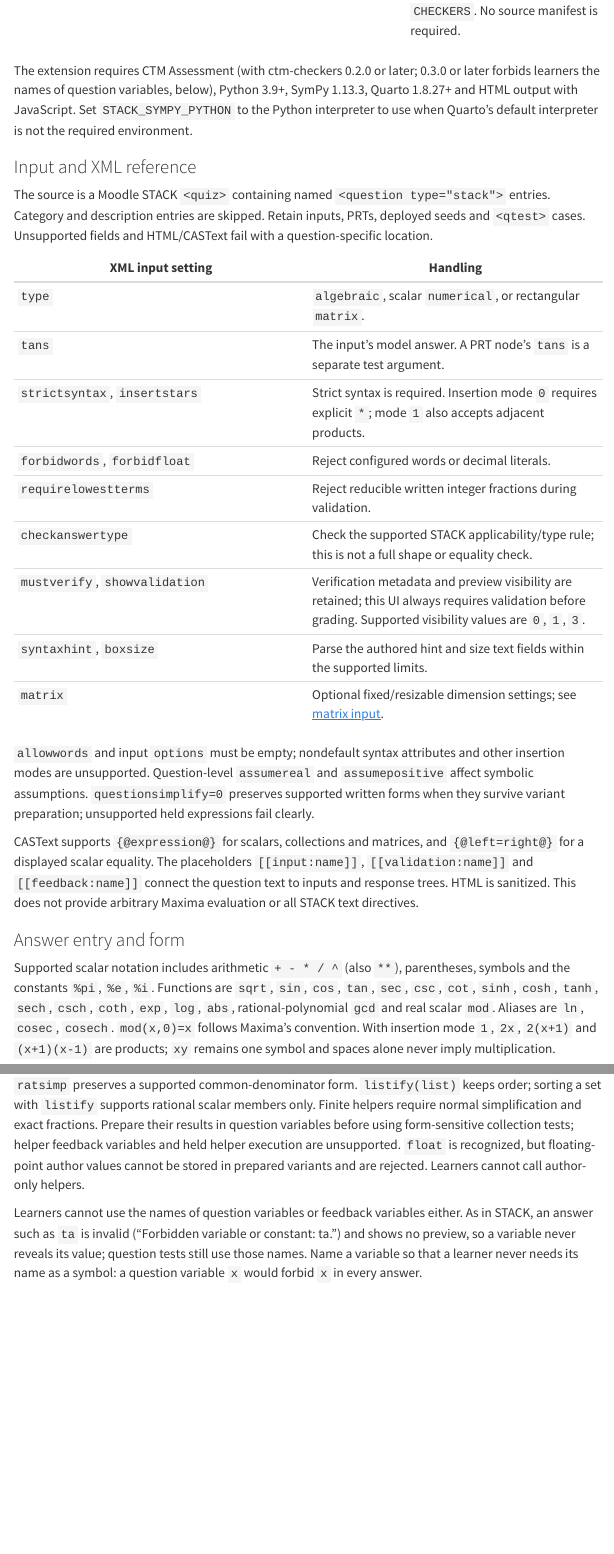
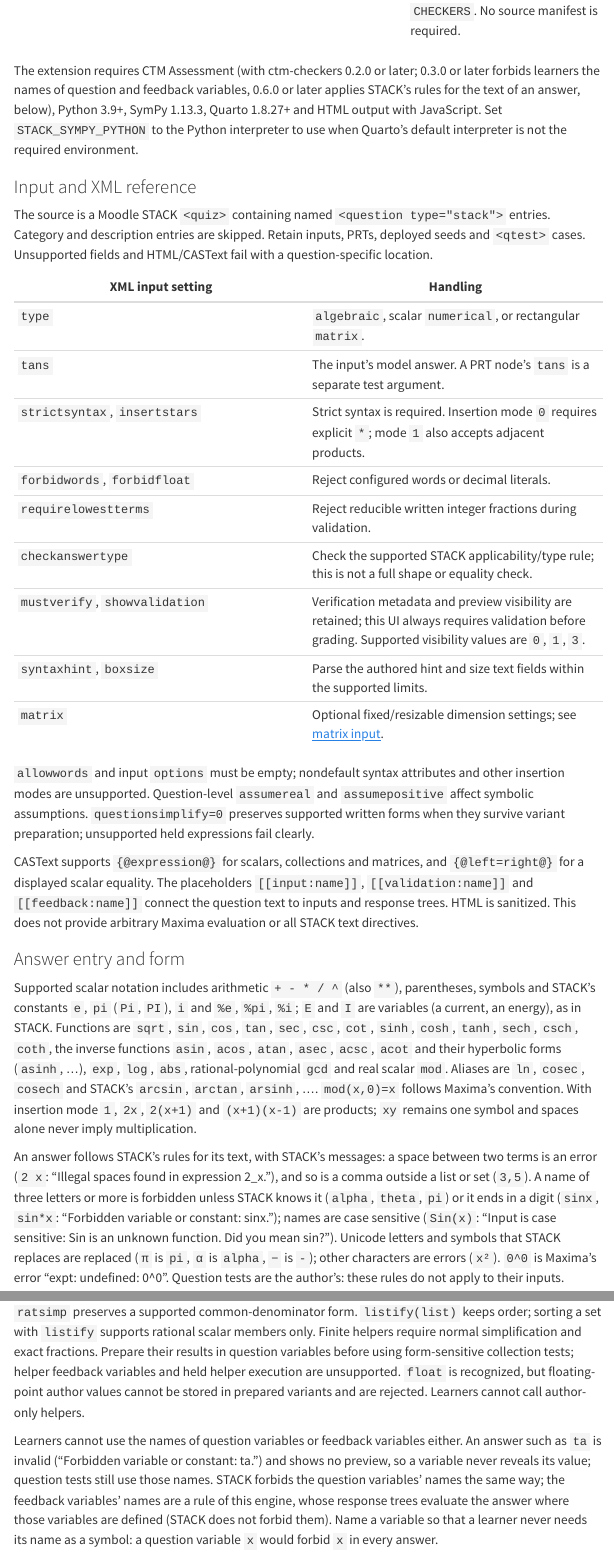
Before and after one commit to Erasmus-CTM/ctm-stack, a Quarto document (docs/authoring.qmd): the page in a window 1100 px wide, from 4460 px down, and a second part further down, joined at a grey line. Rendered offline with R 4.5, knitr and Pandoc in place of Quarto, with nearby package versions; menus at the side of the page are left out; long lines of code are wrapped.

Commit message:
Pins: ctm-checkers 0.6.0 (S-01 follow-ups, S-02, S-13) at the head of ctm-checkers #8
The stack-sympy pull request of the STACK set (consolidation step 2, design
§9 orders 2 and 3 and the review of S-01): stack-sympy builds against
ctm-checkers at the exact head of ctm-checkers #8 (040d027, 0.6.0), on top
of #7 (S-02, 0.5.0) and #6 (the S-01 follow-ups, 0.4.0), as one stacked set
(AC's protocol of 20 October: pinned heads, no review refs, no pin commit
after the merges).

- .github/pins.json: ctm-checkers 040d027 (ctm-libs stays 94687f7); the
  compliance job calls native-stack.yml@040d027, which now also validates
  every golden answer with STACK's own PHP validation and checks STACK's
  data for the input rules.
- README and docs/authoring.qmd: STACK's constants (E and I are variables,
  S-02); the inverse trigonometric functions and STACK's rules for the text
  of an answer, with their messages (S-13). The review of S-01 (should-fix
  4): forbidding feedback variables is this engine's rule, not STACK's
  ("As in STACK" said otherwise), and the requirement line names them.
- tests/browser.py: on the index card sinx, x², a space between terms and
  Sin(x) are invalid with STACK's messages, π is pi.
- tests/compare-rendered: stack-s01.yml narrowed to the authoring guide's
  two changes by section and words (the review's should-fix 6; still 16 of
  16 differences of S-01's comparison, 0 unexplained); stack-checkers-0.6.yml
  for this pin against main (fa0c751): 143 differences, 0 unexplained (the
  authoring guide, and corpus Complex_Convert_1's frozen z1 written with %i).

Co-Authored-By: Claude Opus 5.5 <noreply@anthropic.com>
Claude-Session: https://claude.ai/code/session_0141Uxex1GxskGvLNxDP5uW3

```diff
--- a/.github/workflows/site.yml
+++ b/.github/workflows/site.yml
@@ -43,7 +43,7 @@ jobs:
   compliance:
     name: Native STACK (ctm-checkers)
     needs: dependencies
-    uses: Erasmus-CTM/ctm-checkers/.github/workflows/native-stack.yml@e84bc8ca15addd94e2b3896845165faecdfed799 # the ctm-checkers commit this run builds against (checked above)
+    uses: Erasmus-CTM/ctm-checkers/.github/workflows/native-stack.yml@040d027326a99550516aac107988b155da347410 # the ctm-checkers commit this run builds against (checked above)
     with:
       ctm-checkers-ref: ${{ needs.dependencies.outputs.ctm-checkers }}
 
--- a/docs/authoring.qmd
+++ b/docs/authoring.qmd
@@ -176,7 +176,8 @@ block. File paths are relative to the containing `.qmd` page.
 | `python-checkers` | Omitted | Python filename read during the build; register named functions in `CHECKERS`. No source manifest is required. |
 
 The extension requires CTM Assessment (with ctm-checkers 0.2.0 or later;
-0.3.0 or later forbids learners the names of question variables, below),
+0.3.0 or later forbids learners the names of question and feedback variables,
+0.6.0 or later applies STACK's rules for the text of an answer, below),
 Python 3.9+, SymPy 1.13.3, Quarto 1.8.27+ and HTML output with JavaScript.
 Set `STACK_SYMPY_PYTHON` to the Python interpreter to use
 when Quarto's default interpreter is not the required environment.
@@ -215,12 +216,27 @@ provide arbitrary Maxima evaluation or all STACK text directives.
 ### Answer entry and form {#answer-entry-and-form}
 
 Supported scalar notation includes arithmetic `+ - * / ^` (also `**`),
-parentheses, symbols and the constants `%pi`, `%e`, `%i`. Functions are `sqrt`,
-`sin`, `cos`, `tan`, `sec`, `csc`, `cot`, `sinh`, `cosh`, `tanh`, `sech`, `csch`,
-`coth`, `exp`, `log`, `abs`, rational-polynomial `gcd` and real scalar `mod`.
-Aliases are `ln`, `cosec`, `cosech`. `mod(x,0)=x` follows Maxima's convention.
-With insertion mode `1`, `2x`, `2(x+1)` and `(x+1)(x-1)` are products; `xy`
-remains one symbol and spaces alone never imply multiplication.
+parentheses, symbols and STACK's constants `e`, `pi` (`Pi`, `PI`), `i` and
+`%e`, `%pi`, `%i`; `E` and `I` are variables (a current, an energy), as in
+STACK. Functions are `sqrt`, `sin`, `cos`, `tan`, `sec`, `csc`, `cot`, `sinh`,
+`cosh`, `tanh`, `sech`, `csch`, `coth`, the inverse functions `asin`, `acos`,
+`atan`, `asec`, `acsc`, `acot` and their hyperbolic forms (`asinh`, …),
+`exp`, `log`, `abs`, rational-polynomial `gcd` and real scalar `mod`. Aliases
+are `ln`, `cosec`, `cosech` and STACK's `arcsin`, `arctan`, `arsinh`, ….
+`mod(x,0)=x` follows Maxima's convention. With insertion mode `1`, `2x`,
+`2(x+1)` and `(x+1)(x-1)` are products; `xy` remains one symbol and spaces
+alone never imply multiplication.
+
+An answer follows STACK's rules for its text, with STACK's messages: a space
+between two terms is an error (`2 x`: "Illegal spaces found in expression
+2_x."), and so is a comma outside a list or set (`3,5`). A name of three
+letters or more is forbidden unless STACK knows it (`alpha`, `theta`, `pi`)
+or it ends in a digit (`sinx`, `sin*x`: "Forbidden variable or constant:
+sinx."); names are case sensitive (`Sin(x)`: "Input is case sensitive: Sin is
+an unknown function. Did you mean sin?"). Unicode letters and symbols that
+STACK replaces are replaced (`π` is `pi`, `α` is `alpha`, `−` is `-`); other
+characters are errors (`x²`). `0^0` is Maxima's error "expt: undefined: 0^0".
+Question tests are the author's: these rules do not apply to their inputs.
 
 Form tests `EqualComAss`, `FacForm`, `SingleFrac`, `LowestTerms` require a direct
 input name in `sans`. `EqualComAss` preserves structure up to commutative and
@@ -292,9 +308,12 @@ is recognized, but floating-point author values cannot be stored in prepared
 variants and are rejected. Learners cannot call author-only helpers.
 
 Learners cannot use the names of question variables or feedback variables
-either. As in STACK, an answer such as `ta` is invalid ("Forbidden variable or
-constant: ta.") and shows no preview, so a variable never reveals its value;
-question tests still use those names. Name a variable so that a learner never
+either. An answer such as `ta` is invalid ("Forbidden variable or constant:
+ta.") and shows no preview, so a variable never reveals its value; question
+tests still use those names. STACK forbids the question variables' names
+the same way; the feedback variables' names are a rule of this engine, whose
+response trees evaluate the answer where those variables are defined (STACK
+does not forbid them). Name a variable so that a learner never
 needs its name as a symbol: a question variable `x` would forbid `x` in every
 answer.
 
```
Also changed, not shown: .github/pins.json, README.md, 3 other files.
